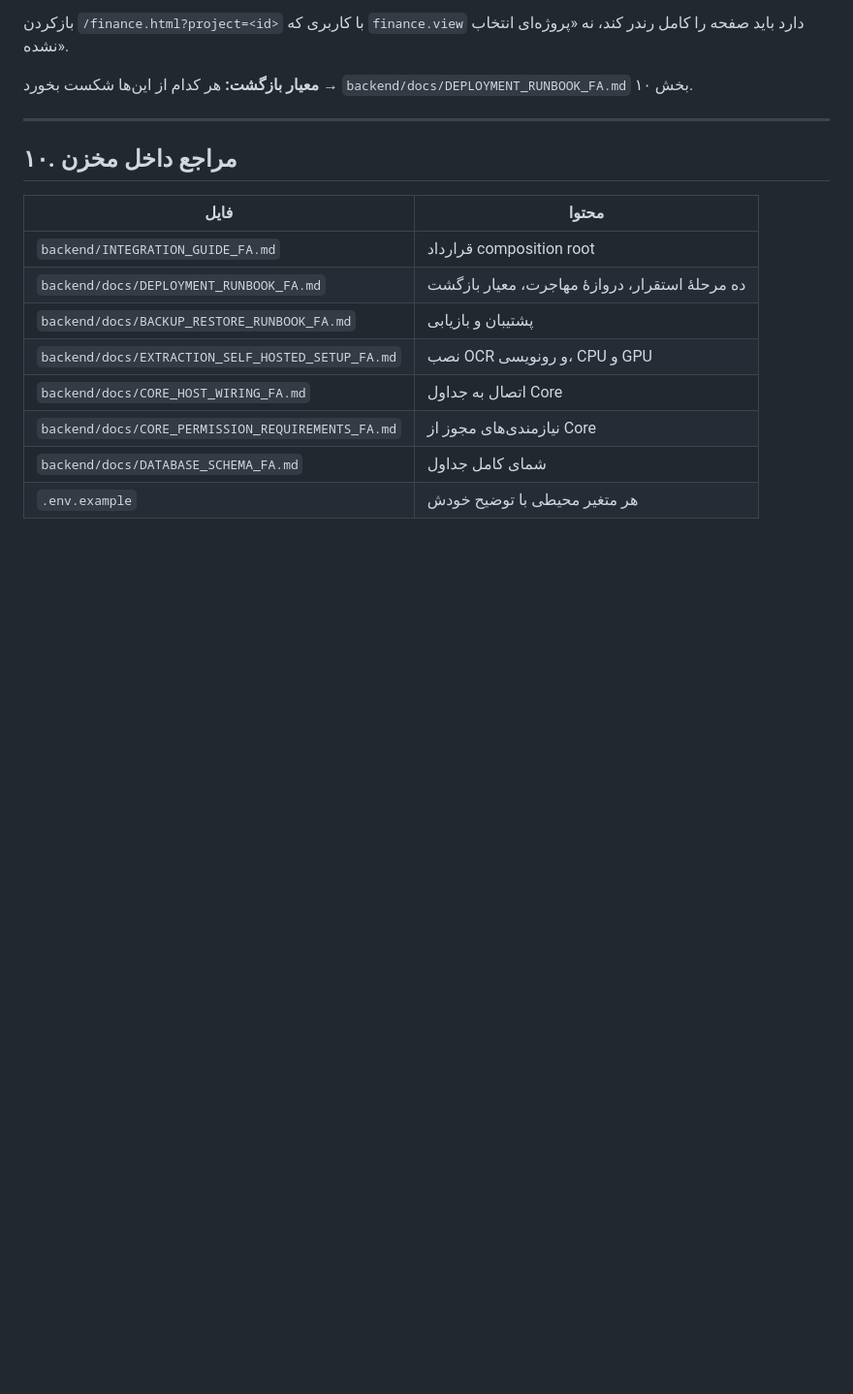
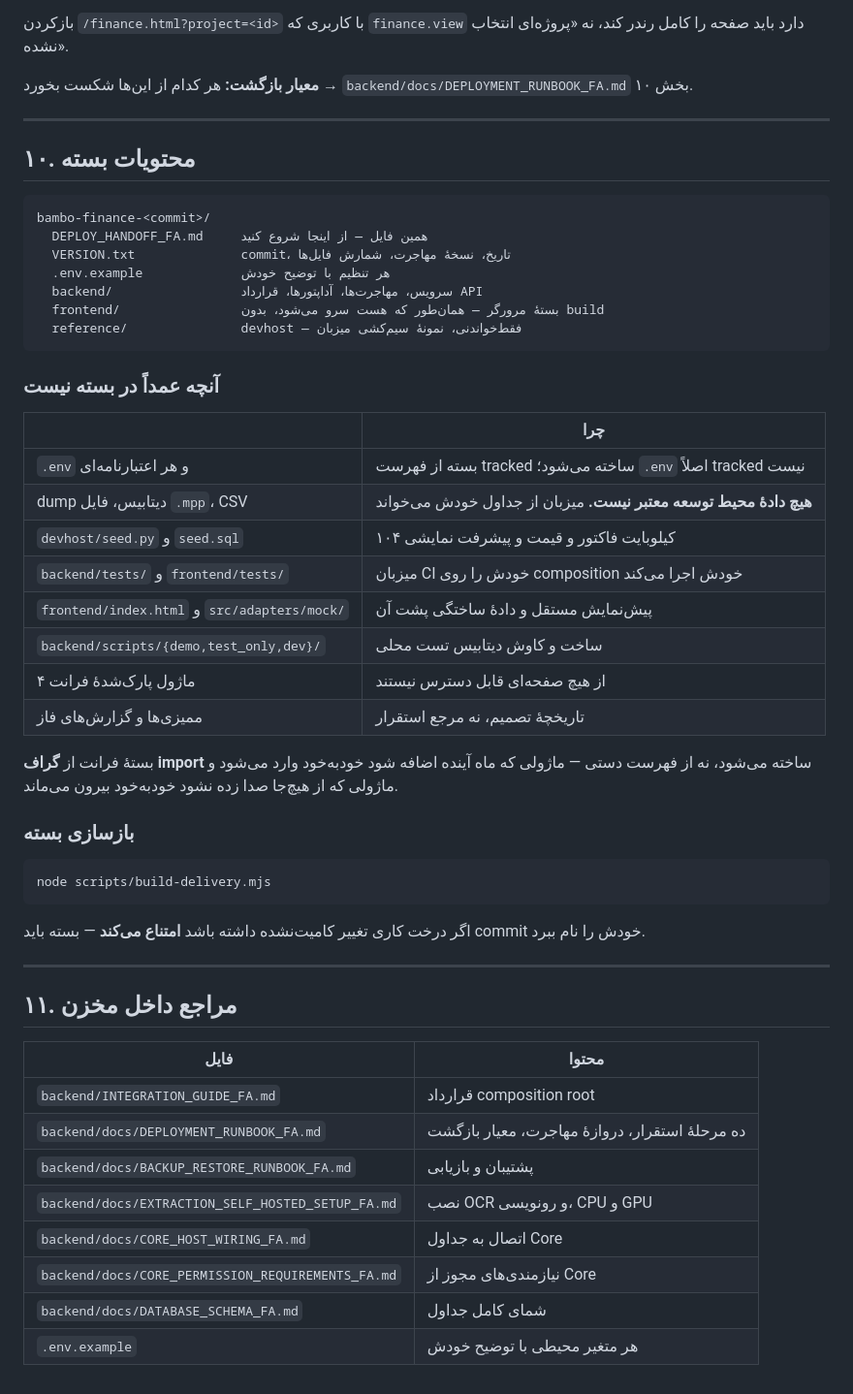
Before and after one commit to atefekalamati/FinanceBambo, a Markdown page: DEPLOY_HANDOFF_FA.md, the part around the change. Shown at 97% size. Rendered like a GitHub page; blank space fills up the shorter version.

Commit message:
docs: what is in the package, and what is deliberately not
The archive's own contents belong in the file that opens it, and the exclusions
matter more than the inclusions: a deploy team that finds no database dump
should know that is a decision, not an omission.

````diff
--- a/DEPLOY_HANDOFF_FA.md
+++ b/DEPLOY_HANDOFF_FA.md
@@ -393,7 +393,45 @@ POST /api/projects/<id>/finance/files/<fid>/extractions/async
 
 ---
 
-## ۱۰. مراجع داخل مخزن
+## ۱۰. محتویات بسته
+
+```
+bambo-finance-<commit>/
+  DEPLOY_HANDOFF_FA.md     همین فایل — از اینجا شروع کنید
+  VERSION.txt              commit، تاریخ، نسخهٔ مهاجرت، شمارش فایل‌ها
+  .env.example             هر تنظیم با توضیح خودش
+  backend/                 سرویس، مهاجرت‌ها، آداپتورها، قرارداد API
+  frontend/                بستهٔ مرورگر — همان‌طور که هست سرو می‌شود، بدون build
+  reference/               devhost — فقط‌خواندنی، نمونهٔ سیم‌کشی میزبان
+```
+
+### آنچه عمداً در بسته نیست
+
+| | چرا |
+|---|---|
+| `.env` و هر اعتبارنامه‌ای | بسته از فهرست tracked ساخته می‌شود؛ `.env` اصلاً tracked نیست |
+| dump دیتابیس، فایل `.mpp`، CSV | **هیچ دادهٔ محیط توسعه معتبر نیست.** میزبان از جداول خودش می‌خواند |
+| `devhost/seed.py` و `seed.sql` | ۱۰۴ کیلوبایت فاکتور و قیمت و پیشرفت نمایشی |
+| `backend/tests/` و `frontend/tests/` | میزبان CI خودش را روی composition خودش اجرا می‌کند |
+| `frontend/index.html` و `src/adapters/mock/` | پیش‌نمایش مستقل و دادهٔ ساختگی پشت آن |
+| `backend/scripts/{demo,test_only,dev}/` | ساخت و کاوش دیتابیس تست محلی |
+| ۴ ماژول پارک‌شدهٔ فرانت | از هیچ صفحه‌ای قابل دسترس نیستند |
+| ممیزی‌ها و گزارش‌های فاز | تاریخچهٔ تصمیم، نه مرجع استقرار |
+
+بستهٔ فرانت از **گراف import** ساخته می‌شود، نه از فهرست دستی — ماژولی که ماه آینده
+اضافه شود خودبه‌خود وارد می‌شود و ماژولی که از هیچ‌جا صدا زده نشود خودبه‌خود بیرون می‌ماند.
+
+### بازسازی بسته
+
+```bash
+node scripts/build-delivery.mjs
+```
+
+اگر درخت کاری تغییر کامیت‌نشده داشته باشد **امتناع می‌کند** — بسته باید commit خودش را نام ببرد.
+
+---
+
+## ۱۱. مراجع داخل مخزن
 
 | فایل | محتوا |
 |---|---|
````
